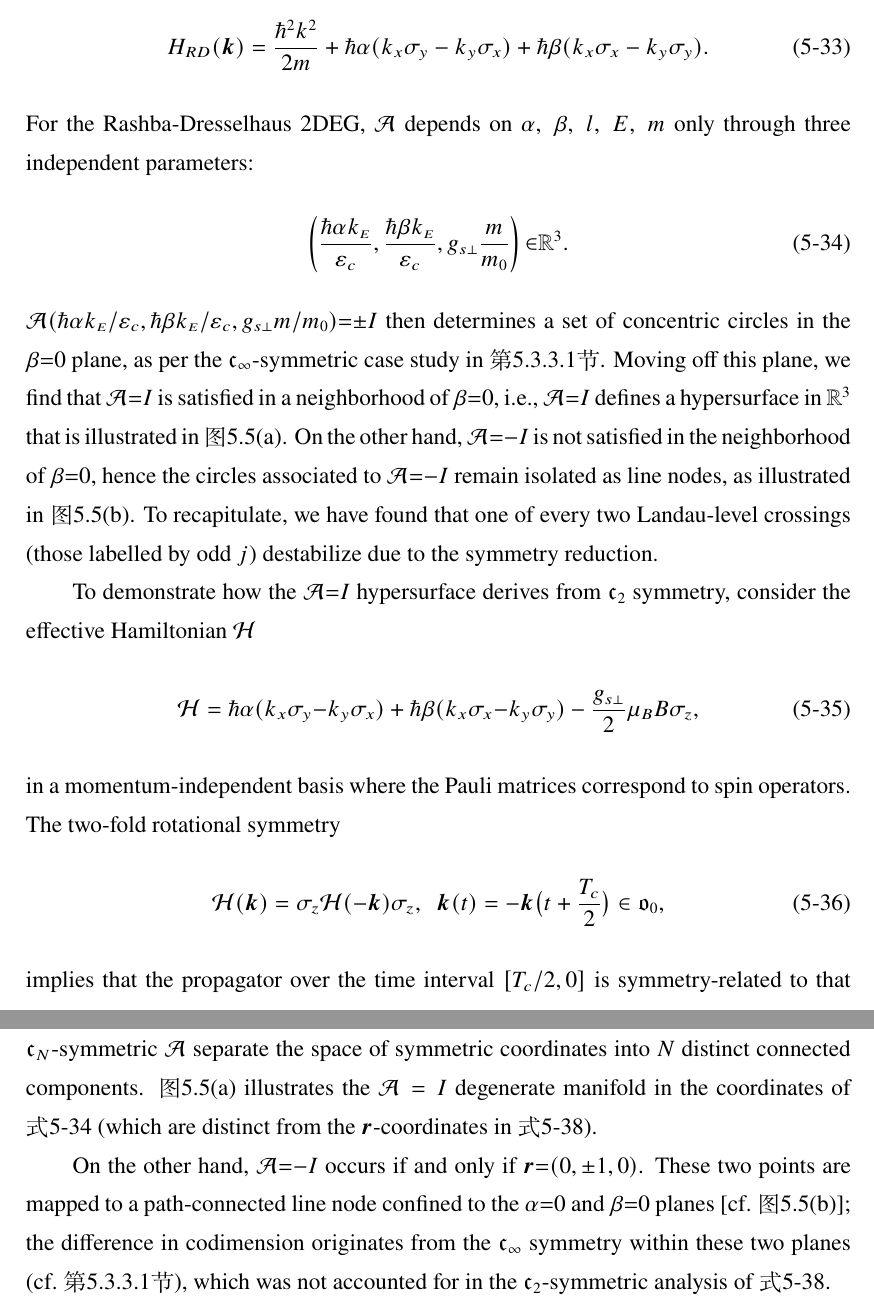
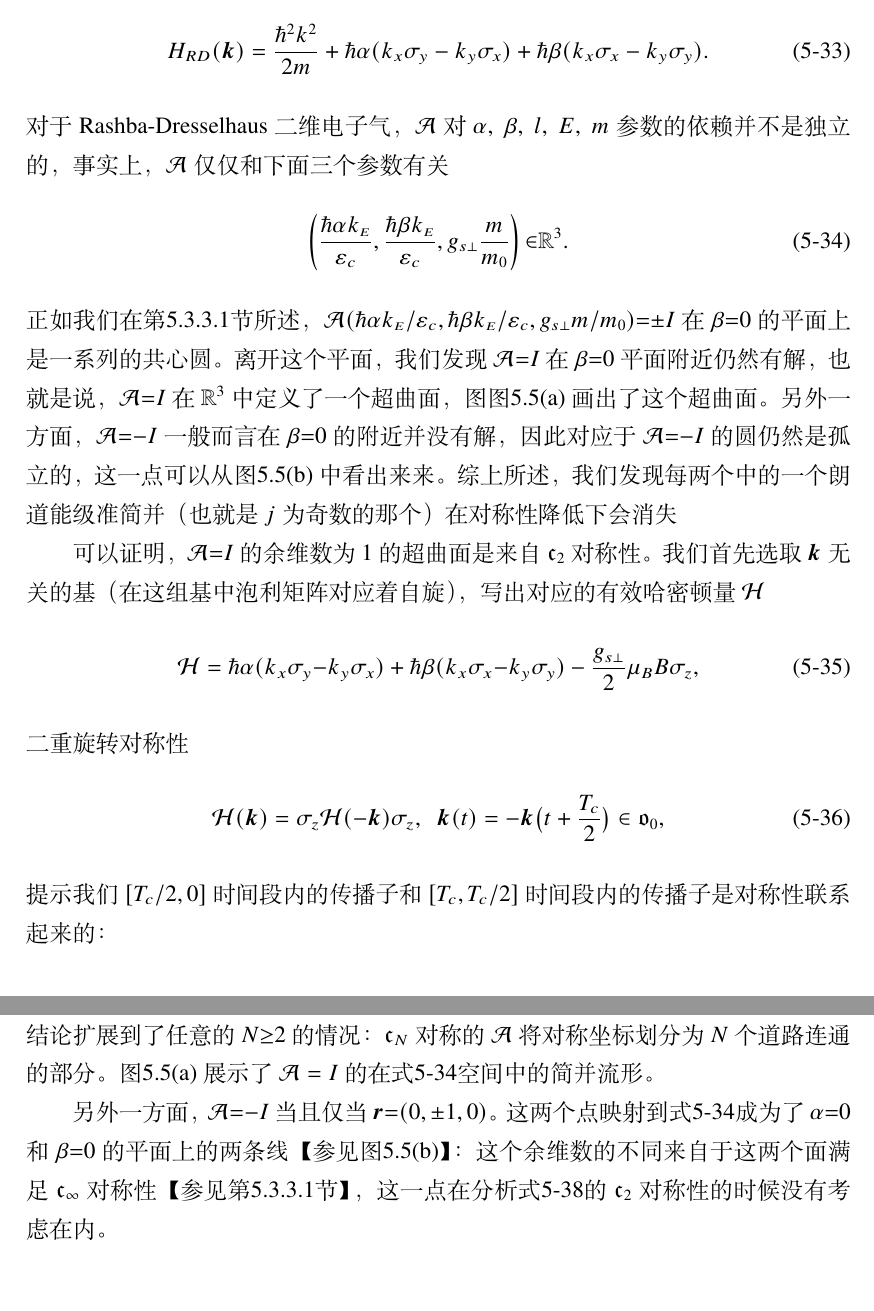
Before and after one commit to atbug/Thesis, a LaTeX thesis (main.tex, which reads data/chap05.tex): two parts of pages 57 and 58 of 66, joined at a grey line, cut so that both start at the same text. Compiled offline with XeLaTeX.

Commit message:
Update chap05.tex

```diff
--- a/data/chap05.tex
+++ b/data/chap05.tex
@@ -261,13 +261,13 @@ Rashba模型是一个过分的近似，连续旋转对称性不是任何晶体
 \begin{equation}
 H_{RD}(\bk)=\frac{{\hbar^2}k^2}{2m}+\hbar\alpha(k_{x}\sigma_{y}-k_{y}\sigma_{x})+\hbar\beta(k_{x}\sigma_{x}-k_{y}\sigma_{y}).\label{hamRD}
 \end{equation}
-{For the Rashba-Dresselhaus 2DEG, $\A$ depends on $\alpha,~\beta,~l,~E,~m$ only through three independent parameters:}%$\hbar\alpha k_E /\var_c$, $\hbar\beta k_E /\var_c$ and $g_sm/m_0$, let us consider the three-dimensional parameter space:
+对于Rashba-Dresselhaus二维电子气，$\A$对$\alpha,~\beta,~l,~E,~m$参数的依赖并不是独立的，事实上，$\A$仅仅和下面三个参数有关
 \e{\left( \f{\hbar\alpha k_{\sma{E}}}{\var_c},\f{\hbar\beta k_{\sma{E}}}{\var_c},g_{s\perp}\f{m}{m_0} \right){\in} \mathbb{R}^3. \la{parameter2}}
-$\A(\hbar\alpha k_{\sma{E}}/\var_c,\hbar\beta k_{\sma{E}}/\var_c,g_{s\perp}m/m_0){=}{\pm} I$ then determines a set of concentric circles in the $\beta{=}0$ plane, as per the $\mathfrak{c}_{\infty}$-symmetric case study in \s{sec:ctsrot}. Moving off this plane, we find that $\A{=}I$ is satisfied in a  neighborhood of $\beta{=}0$, i.e., $\A{=}I$ defines a hypersurface in $\mathbb{R}^3$ that is illustrated in \fig{fig:dgn}(a). On the other hand, $\A{=}{-}I$ is not satisfied in the neighborhood of $\beta{=}0$, hence the circles associated to $\A{=}{-}I$ remain isolated as line nodes, as illustrated in \fig{fig:dgn}(b). To recapitulate, we have found that one of every two Landau-level crossings (those labelled by odd $j$) destabilize due to the symmetry reduction.
+正如我们在\s{sec:ctsrot}所述，$\A(\hbar\alpha k_{\sma{E}}/\var_c,\hbar\beta k_{\sma{E}}/\var_c,g_{s\perp}m/m_0){=}{\pm} I$在$\beta{=}0$的平面上是一系列的共心圆。离开这个平面，我们发现$\A{=}I$在$\beta{=}0$平面附近仍然有解，也就是说，$\A{=}I$在$\mathbb{R}^3$中定义了一个超曲面，图\fig{fig:dgn}(a)画出了这个超曲面。另外一方面，$\A{=}{-}I$一般而言在$\beta{=}0$的附近并没有解，因此对应于$\A{=}{-}I$的圆仍然是孤立的，这一点可以从\fig{fig:dgn}(b)中看出来来。综上所述，我们发现每两个中的一个朗道能级准简并（也就是$j$为奇数的那个）在对称性降低下会消失
 
-To demonstrate how the $\A{=}I$ hypersurface derives from $\mathfrak{c}_2$ symmetry, consider  the effective Hamiltonian $\calh$
+可以证明，$\A{=}I$的余维数为1的超曲面是来自$\mathfrak{c}_2$对称性。我们首先选取$\bk$无关的基（在这组基中泡利矩阵对应着自旋），写出对应的有效哈密顿量$\calh$
 \e{\calh=\hbar\alpha (k_{x}\sigma_{y}{-}k_{y}\sigma_{x})+\hbar\beta (k_{x}\sigma_{x}{-}k_{y}\sigma_{y})-\f{g_{s\perp}}{2}\mu_{B}B\sigma_z,}
-in a momentum-independent basis where the Pauli matrices correspond to spin operators. The two-fold rotational symmetry
+二重旋转对称性
 \e{\calh(\bk)=\sigma_z\calh(-\bk)\sigma_z, \;\: \bk(t)=-\bk\big(t+\f{T_c}{2}\big)\in \frako_0,}
-implies that the propagator over the time interval $[T_c/2,0]$ is symmetry-related to that over $[T_c,T_c/2]$:
+提示我们$[T_c/2,0]$时间段内的传播子和$[T_c,T_c/2]$时间段内的传播子是对称性联系起来的：
 \e{\A=\A_{T_c\leftarrow T_c/2}\A_{T_c/2\leftarrow 0}=\sigma_z{\A}_{T_c/2\leftarrow 0}\sigma_z {\A}_{T_c/2\leftarrow 0}.\label{eq:sigmazconstraint}}
@@ -275,6 +275,6 @@ The tracelessness of $\calh$ (at each $\bk$) implies that  ${\A}_{\sma{T_c/2\lef
 \e{
 	{\A}={\cal \bar{A}}(r_1,r_2,r_3)=\matrixtwo{1{-}2r_2(r_2{-}ir_1)}{2ir_2(r_3{+}ir_4)}{{-}2ir_2(r_3{-}ir_4)}{1{-}2r_2(r_2{+}ir_1)} \label{proprashba}
 }
-with $\sum_{j=1}^4r_j^2{=}1$. \q{proprashba} is a parametrization of the two-fold-symmetric propagator by the symmetric coordinates $\br{=}(r_1,r_2,r_3)$. It follows that $r_2{=}0$ is a necessary and sufficient condition for $\A{=}I$. The corresponding degeneracy manifold is a path-connected hypersurface, which separates $\br{=}(r_1,r_2,r_3)$-space into two distinct connected components. As proven in App. \ref{app:codimension}, this conclusion generalizes for any $N{\geq}2$: the degenerate manifolds of $\mathfrak{c}_N$-symmetric $\A$ separate the space of symmetric coordinates into $N$ distinct connected components. \fig{fig:dgn}(a) illustrates the $\A=I$ degenerate manifold {in the coordinates of  \q{parameter2} (which are distinct from the $\br$-coordinates in \q{proprashba}).}
+这里$\sum_{j=1}^4r_j^2{=}1$。\q{proprashba}就是二重旋转对称的传播子在对称坐标下的参数化表示。我们很容易发现$r_2{=}0$是$\A{=}I$的充分必要条件，对应的简并流形则是一个道路连通的超曲面，这个超曲面将$\br{=}(r_1,r_2,r_3)$空间分成了两份。在附录\ref{app:codimension}中，我们将这个结论扩展到了任意的$N{\geq}2$的情况：$\mathfrak{c}_N$对称的$\A$将对称坐标划分为$N$个道路连通的部分。\fig{fig:dgn}(a)展示了$\A=I$的在\q{parameter2}空间中的简并流形。
 
-On the other hand, $\A{=}{-}I$ occurs if and only if $\br{=}(0,{\pm} 1,0)$. These two points are mapped to a path-connected line node confined to the $\alpha{=}0$ and $\beta{=}0$ planes [cf.\ \fig{fig:dgn}(b)]; the difference in codimension originates from the $\mathfrak{c}_{\infty}$ symmetry within these two planes (cf.\ \s{sec:ctsrot}), which was not accounted for in the $\mathfrak{c}_2$-symmetric analysis of \q{proprashba}.
+另外一方面，$\A{=}{-}I$当且仅当$\br{=}(0,{\pm} 1,0)$。这两个点映射到\q{parameter2}成为了$\alpha{=}0$和$\beta{=}0$的平面上的两条线【参见\fig{fig:dgn}(b)】：这个余维数的不同来自于这两个面满足$\mathfrak{c}_{\infty}$对称性【参见\s{sec:ctsrot}】，这一点在分析\q{proprashba}的$\mathfrak{c}_2$对称性的时候没有考虑在内。
```
Also changed, not shown: data/chap05.tex (4 more changed lines).
